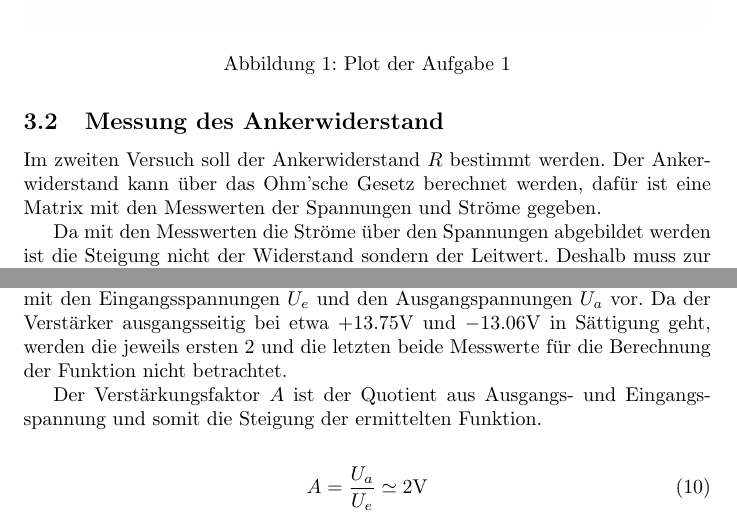
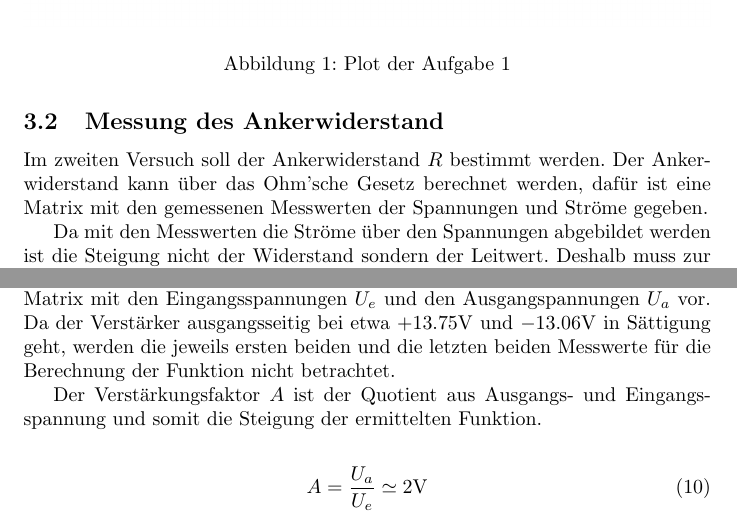
Before and after one commit to anneoneone/aktorik_sensorik, a LaTeX document (Termin1/main.tex, which reads Termin1/laTex/as_labor01_03_2.tex, Termin1/laTex/as_labor01_03_4.tex): two parts of pages 6 and 9 of 13, joined at a grey line, cut so that both start at the same text. Compiled offline with pdfLaTeX.

Commit message:
3.2,3.4 überarbeitet

```diff
--- a/Termin1/laTex/as_labor01_03_2.tex
+++ b/Termin1/laTex/as_labor01_03_2.tex
@@ -2,7 +2,8 @@
 
 Im zweiten Versuch soll der Ankerwiderstand $R$ bestimmt werden.
 Der Ankerwiderstand kann über das Ohm'sche Gesetz berechnet werden,
-dafür ist eine Matrix mit den Messwerten der Spannungen und Ströme gegeben.
+dafür ist eine Matrix mit den gemessenen Messwerten der Spannungen
+und Ströme gegeben.
 
 Da mit den Messwerten die Ströme über den Spannungen abgebildet werden ist die
 Steigung nicht der Widerstand sondern der Leitwert. Deshalb muss zur Ermittlung
--- a/Termin1/laTex/as_labor01_03_4.tex
+++ b/Termin1/laTex/as_labor01_03_4.tex
@@ -4,8 +4,8 @@ In der letzten Messung soll die Kennlinie des Messverstärkers ermittelt
 werden und damit der Verstärkungsfaktor $A$ bestimmt werden. Dafür liegt
 eine Matrix mit den Eingangsspannungen $U_e$ und den Ausgangspannungen
 $U_a$ vor. Da der Verstärker ausgangsseitig bei etwa $+13.75\mathrm{V}$
-und $-13.06\mathrm{V}$ in Sättigung geht, werden die jeweils ersten 2
-und die letzten beide Messwerte für die Berechnung der Funktion nicht
+und $-13.06\mathrm{V}$ in Sättigung geht, werden die jeweils ersten beiden
+und die letzten beiden Messwerte für die Berechnung der Funktion nicht
 betrachtet.
 
 Der Verstärkungsfaktor $A$ ist der Quotient aus Ausgangs- und Eingangsspannung
```
Also changed, not shown: Termin1/main.pdf.
